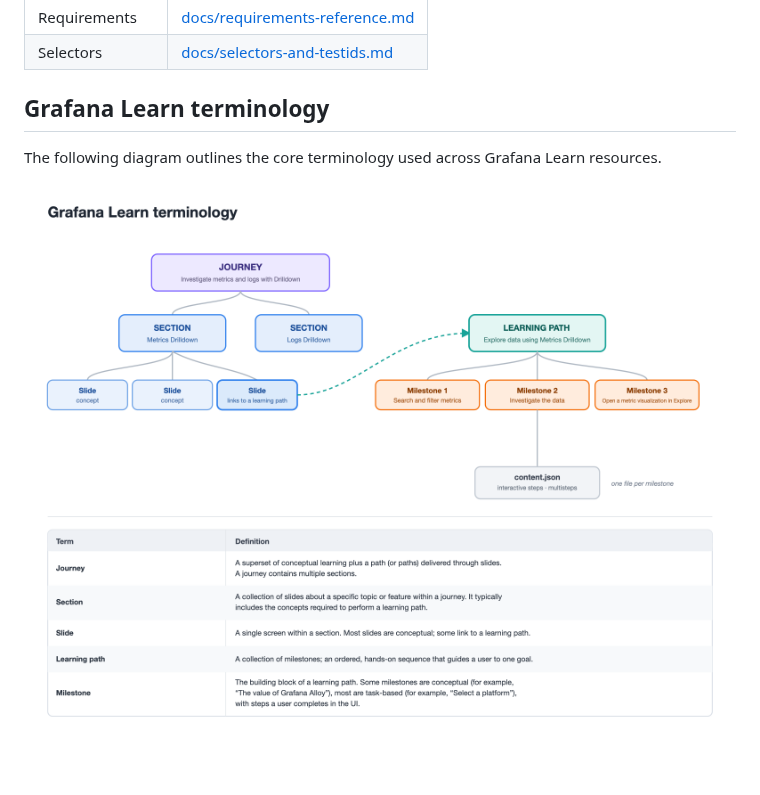
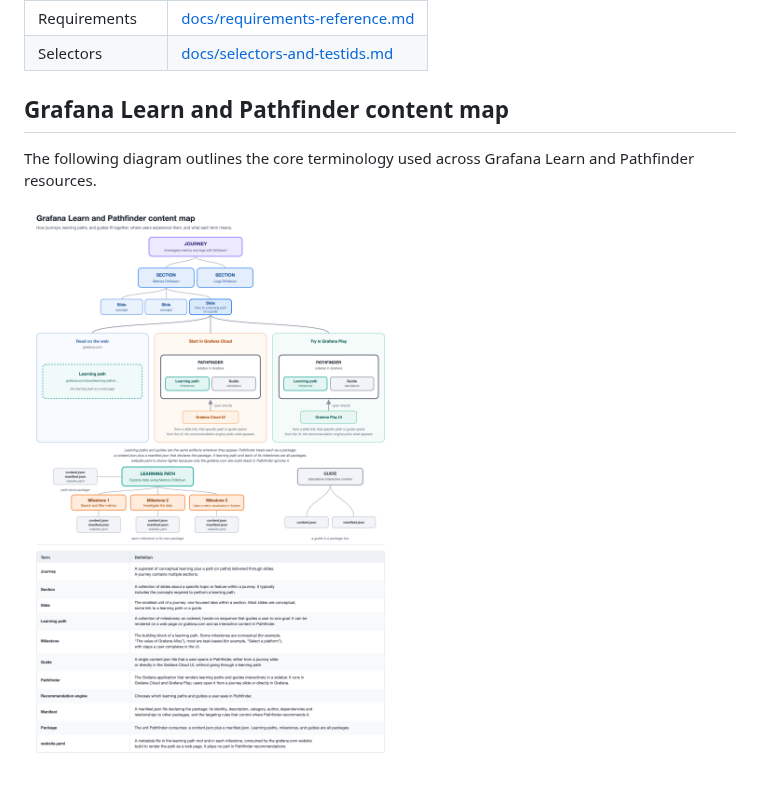
Before and after one commit to grafana/interactive-tutorials, a Markdown page: README.md, the part around the change. Drawn GitHub-style; pictures changed too: docs/img/grafana-learn-terminology.png; blank space fills up the shorter version.

Commit message:
updates diagram

```diff
--- a/README.md
+++ b/README.md
@@ -116,8 +116,8 @@ Primary documentation files in this repo:
 | Selectors | [docs/selectors-and-testids.md](docs/selectors-and-testids.md) |
 
 
-## Grafana Learn terminology
+## Grafana Learn and Pathfinder content map
 
-The following diagram outlines the core terminology used across Grafana Learn resources.
+The following diagram outlines the core terminology used across Grafana Learn and Pathfinder resources.
 
 ![Grafana Learn terminology diagram](docs/img/grafana-learn-terminology.png)
```
